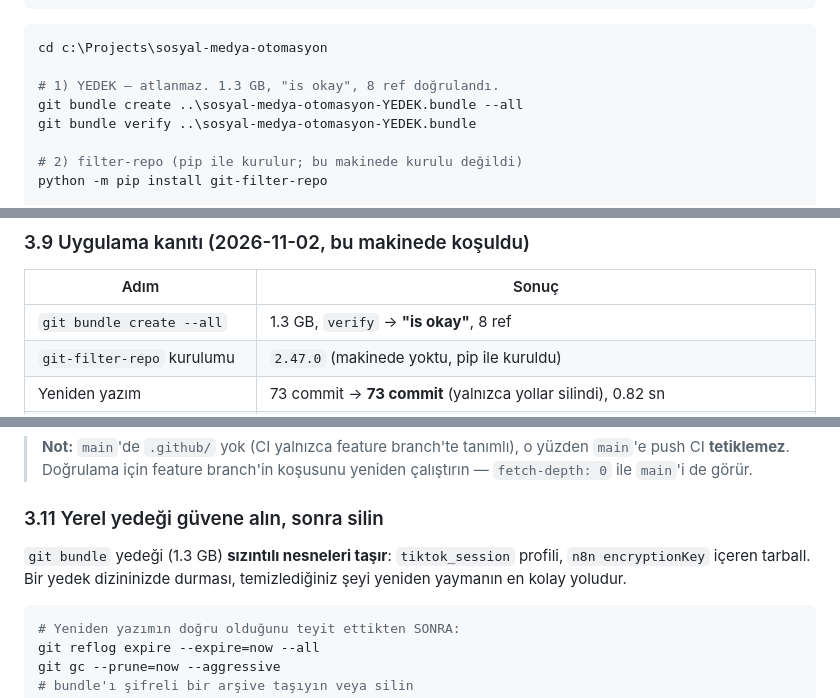
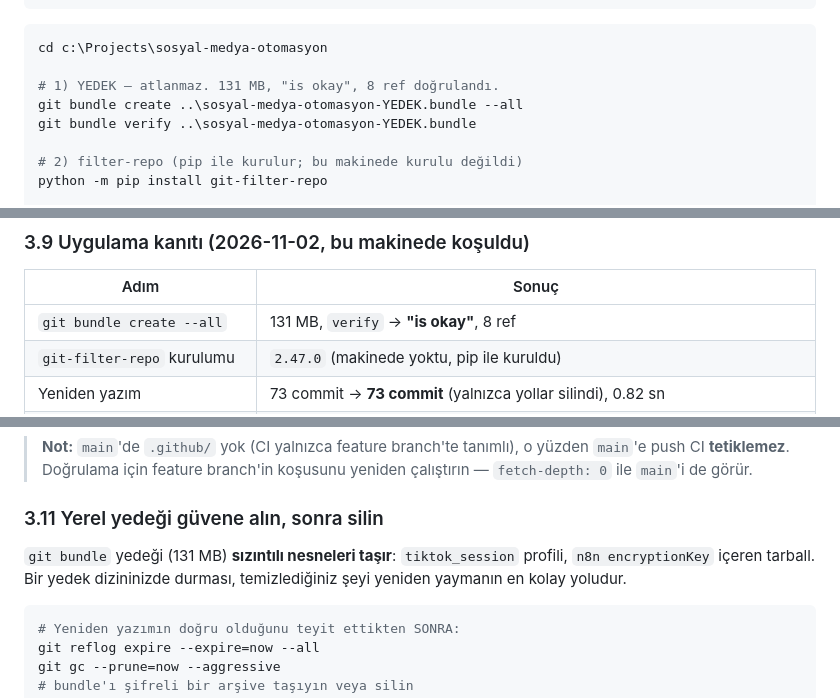
Before and after one commit to kadir3106/sosyal-medya-otomasyon, a Markdown page: docs/SIZINTI_TEMIZLIGI.md, 3 parts joined by grey strips. GitHub-like rendering.

````diff
--- a/docs/SIZINTI_TEMIZLIGI.md
+++ b/docs/SIZINTI_TEMIZLIGI.md
@@ -123,7 +123,7 @@ video-output/tiktok_*.png                          (13 ekran görüntüsü, HEAD
 ```powershell
 cd c:\Projects\sosyal-medya-otomasyon
 
-# 1) YEDEK — atlanmaz. 1.3 GB, "is okay", 8 ref doğrulandı.
+# 1) YEDEK — atlanmaz. 131 MB, "is okay", 8 ref doğrulandı.
 git bundle create ..\sosyal-medya-otomasyon-YEDEK.bundle --all
 git bundle verify ..\sosyal-medya-otomasyon-YEDEK.bundle
 
@@ -211,7 +211,7 @@ GitHub tarafında eski commit'ler erişilemez olsa da **nesne olarak kalır**; G
 
 | Adım | Sonuç |
 | --- | --- |
-| `git bundle create --all` | 1.3 GB, `verify` → **"is okay"**, 8 ref |
+| `git bundle create --all` | 131 MB, `verify` → **"is okay"**, 8 ref |
 | `git-filter-repo` kurulumu | `2.47.0` (makinede yoktu, pip ile kuruldu) |
 | Yeniden yazım | 73 commit → **73 commit** (yalnızca yollar silindi), 0.82 sn |
 | Commit hash'i | `c09ee1c` → **`9763f25`** (tüm geçmiş değişti — beklenen) |
@@ -271,7 +271,7 @@ Push'tan sonra başarısız CI koşusunu yeniden tetikleyin (`gh run rerun <id>`
 
 ### 3.11 Yerel yedeği güvene alın, sonra silin
 
-`git bundle` yedeği (1.3 GB) **sızıntılı nesneleri taşır**: `tiktok_session` profili, `n8n encryptionKey` içeren tarball. Bir yedek dizininizde durması, temizlediğiniz şeyi yeniden yaymanın en kolay yoludur.
+`git bundle` yedeği (131 MB) **sızıntılı nesneleri taşır**: `tiktok_session` profili, `n8n encryptionKey` içeren tarball. Bir yedek dizininizde durması, temizlediğiniz şeyi yeniden yaymanın en kolay yoludur.
 
 ```powershell
 # Yeniden yazımın doğru olduğunu teyit ettikten SONRA:
````
Also changed, not shown: README.md (+7 -4 lines).
